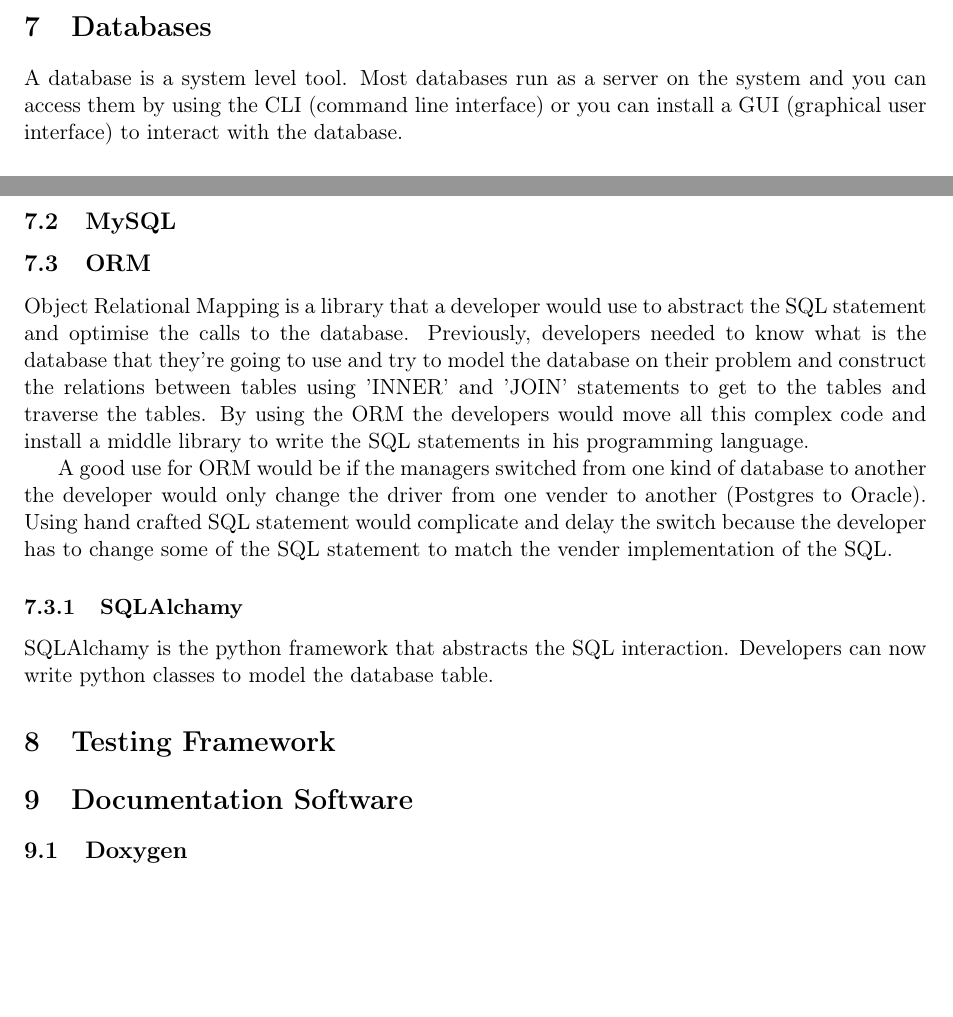
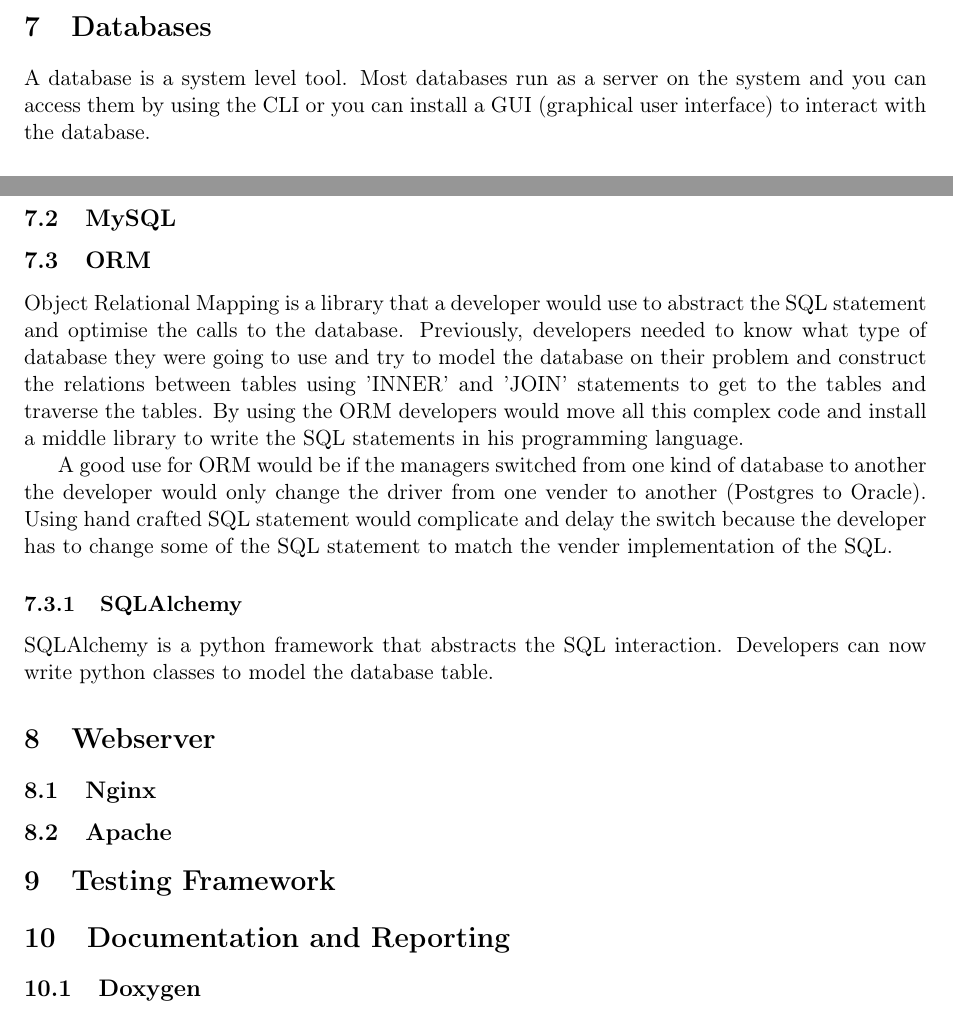
Before and after one commit to KISRDevelopment/DeveloperConstitution, a LaTeX document (Constitution.tex): two parts of pages 5 and 6 of 6 before the commit and two parts of pages 4 and 5 of 5 after it, joined at a grey line, cut so that both start at the same text, the shorter picture padded with empty space. Compiled offline with pdfLaTeX.

Commit message:
Rearranged Webserver section. Made LaTeX a subsection of Documentation and Reporting. Minor edits.

```diff
--- a/Constitution.tex
+++ b/Constitution.tex
@@ -64,21 +64,15 @@
 Like the name suggests, an IDE creates a convenient environment in which you can develop your software/application. You'll have a complete view of your project; its directories, packages, and libraries; and the many f{}iles that make it up. IDEs give you the ability to edit, develop, test, analyse, run and debug your project all in one convenient place. They are also often packed full of tonnes of tools and features designed specif{}ically to make your job easier and more convenient.
 
 \section{Databases}
-A database is a system level tool. Most databases run as a server on the system and you can access them by using the CLI (command line interface) or you can install a GUI (graphical user interface) to interact with the database.
+A database is a system level tool. Most databases run as a server on the system and you can access them by using the CLI  or you can install a GUI (graphical user interface) to interact with the database.
 \subsection{PostgreSQL}
 PostgreSQL is a database that has a lot of features and it's used by many companies\cite{http://www.postgresql.org/about/users/}
 \subsubsection{PostGIS}
 \subsection{MySQL}
 \subsection{ORM}
-Object Relational Mapping is a library that a developer would use to abstract the SQL statement and optimise the calls to the database. Previously, developers needed to know what is the database that they're going to use and try to model the database on their problem and construct the relations between tables using 'INNER' and 'JOIN' statements to get to the tables and traverse the tables. By using the ORM the developers would move all this complex code and install a middle library to write the SQL statements in his programming language.
+Object Relational Mapping is a library that a developer would use to abstract the SQL statement and optimise the calls to the database. Previously, developers needed to know what type of database they were going to use and try to model the database on their problem and construct the relations between tables using 'INNER' and 'JOIN' statements to get to the tables and traverse the tables. By using the ORM developers would move all this complex code and install a middle library to write the SQL statements in his programming language.
 
 A good use for ORM would be if the managers switched from one kind of database to another the developer would only change the driver from one vender to another (Postgres to Oracle). Using hand crafted SQL statement would complicate and delay the switch because the developer has to change some of the SQL statement to match the vender implementation of the SQL.
 
-\subsubsection{SQLAlchamy}
-SQLAlchamy is the python framework that abstracts the SQL interaction. Developers can now write python classes to model the database table.
-
-\section{Testing Framework}
-% no example here because it's a language dependent
-
-\section{Documentation Software}
-\subsection{Doxygen}
+\subsubsection{SQLAlchemy}
+SQLAlchemy is a python framework that abstracts the SQL interaction. Developers can now write python classes to model the database table.
@@ -91,3 +81,8 @@
 \subsection{Nginx}
 \subsection{Apache}
 
+\section{Testing Framework}
+% no example here because it's a language dependent
+
+\section{Documentation and Reporting}
+\subsection{Doxygen}
```
Also changed, not shown: Constitution.tex (16 more changed lines).
